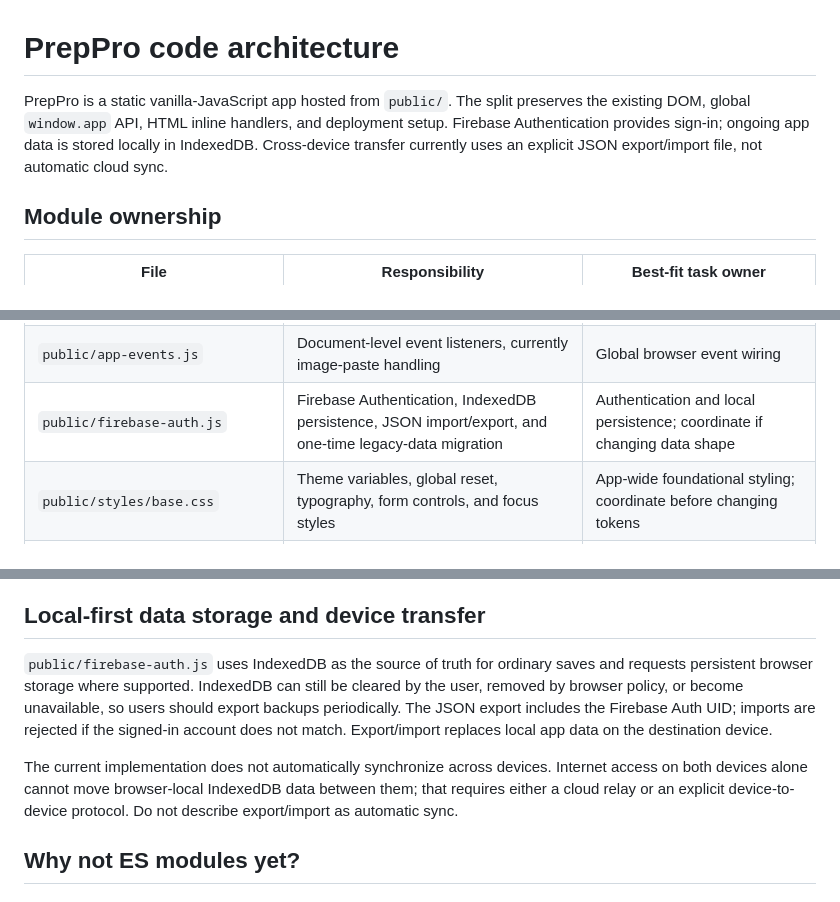
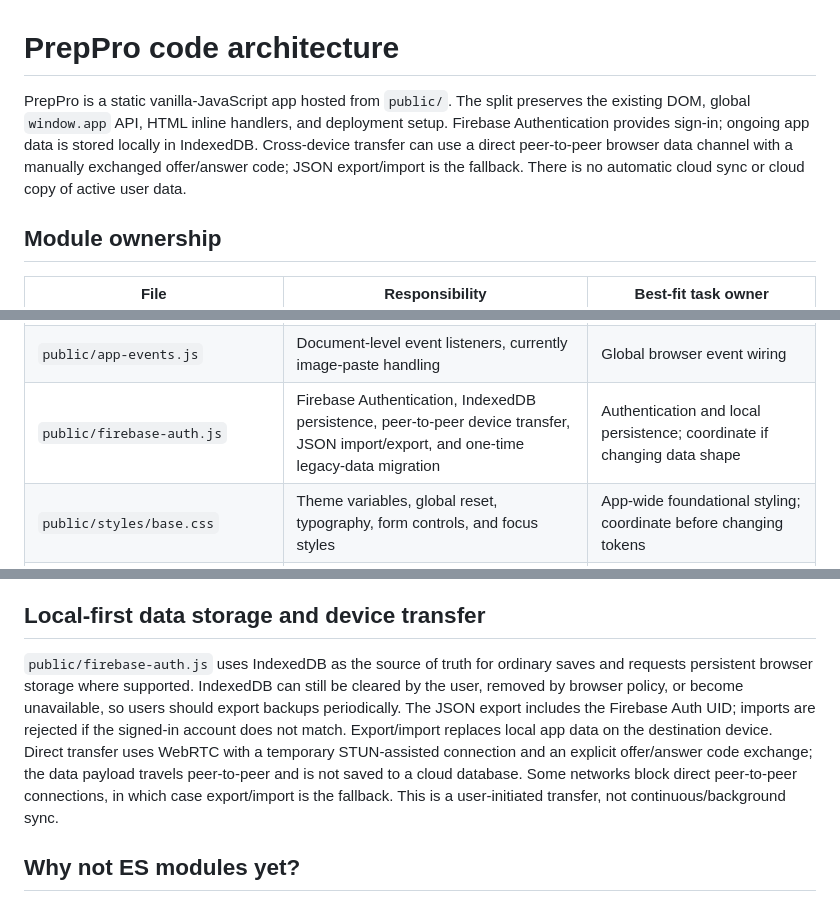
Before and after one commit to khemsinghbhati/prepyproo, a Markdown page: docs/ARCHITECTURE.md, 3 parts joined by grey strips. Rendered like a GitHub page.

Commit message:
Document direct peer-to-peer device transfer

```diff
--- a/docs/ARCHITECTURE.md
+++ b/docs/ARCHITECTURE.md
@@ -1,6 +1,6 @@
 # PrepPro code architecture
 
-PrepPro is a static vanilla-JavaScript app hosted from `public/`. The split preserves the existing DOM, global `window.app` API, HTML inline handlers, and deployment setup. Firebase Authentication provides sign-in; ongoing app data is stored locally in IndexedDB. Cross-device transfer currently uses an explicit JSON export/import file, not automatic cloud sync.
+PrepPro is a static vanilla-JavaScript app hosted from `public/`. The split preserves the existing DOM, global `window.app` API, HTML inline handlers, and deployment setup. Firebase Authentication provides sign-in; ongoing app data is stored locally in IndexedDB. Cross-device transfer can use a direct peer-to-peer browser data channel with a manually exchanged offer/answer code; JSON export/import is the fallback. There is no automatic cloud sync or cloud copy of active user data.
 
 ## Module ownership
 
@@ -16,7 +16,7 @@ PrepPro is a static vanilla-JavaScript app hosted from `public/`. The split pres
 | `public/app-study-session.js` | Flashcard viewer, quiz player, answer evaluation, scoring, and per-question timing | Learner/study experience |
 | `public/app-analytics.js` | Statistics, charts, attempt history, analytics expansion, and detailed attempt review | Analytics and reporting |
 | `public/app-events.js` | Document-level event listeners, currently image-paste handling | Global browser event wiring |
-| `public/firebase-auth.js` | Firebase Authentication, IndexedDB persistence, JSON import/export, and one-time legacy-data migration | Authentication and local persistence; coordinate if changing data shape |
+| `public/firebase-auth.js` | Firebase Authentication, IndexedDB persistence, peer-to-peer device transfer, JSON import/export, and one-time legacy-data migration | Authentication and local persistence; coordinate if changing data shape |
 | `public/styles/base.css` | Theme variables, global reset, typography, form controls, and focus styles | App-wide foundational styling; coordinate before changing tokens |
 | `public/styles/flashcards.css` | 3D flashcard flip transforms | Flashcard visual behavior |
 | `public/styles/scrollbars.css` | Scrollbar themes and hide-scrollbar utility | Scrollbar and overflow visuals |
@@ -45,9 +45,7 @@ PrepPro is a static vanilla-JavaScript app hosted from `public/`. The split pres
 
 ## Local-first data storage and device transfer
 
-`public/firebase-auth.js` uses IndexedDB as the source of truth for ordinary saves and requests persistent browser storage where supported. IndexedDB can still be cleared by the user, removed by browser policy, or become unavailable, so users should export backups periodically. The JSON export includes the Firebase Auth UID; imports are rejected if the signed-in account does not match. Export/import replaces local app data on the destination device.
-
-The current implementation does not automatically synchronize across devices. Internet access on both devices alone cannot move browser-local IndexedDB data between them; that requires either a cloud relay or an explicit device-to-device protocol. Do not describe export/import as automatic sync.
+`public/firebase-auth.js` uses IndexedDB as the source of truth for ordinary saves and requests persistent browser storage where supported. IndexedDB can still be cleared by the user, removed by browser policy, or become unavailable, so users should export backups periodically. The JSON export includes the Firebase Auth UID; imports are rejected if the signed-in account does not match. Export/import replaces local app data on the destination device. Direct transfer uses WebRTC with a temporary STUN-assisted connection and an explicit offer/answer code exchange; the data payload travels peer-to-peer and is not saved to a cloud database. Some networks block direct peer-to-peer connections, in which case export/import is the fallback. This is a user-initiated transfer, not continuous/background sync.
 
 ## Why not ES modules yet?
 
```
Also changed, not shown: other parts of docs/ARCHITECTURE.md (+1 -1 lines).
